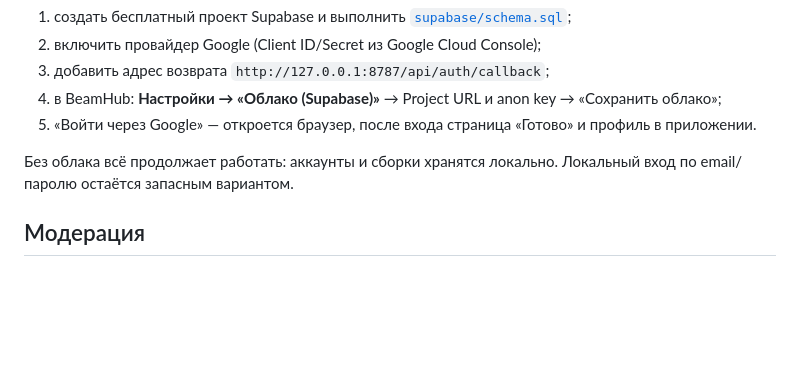
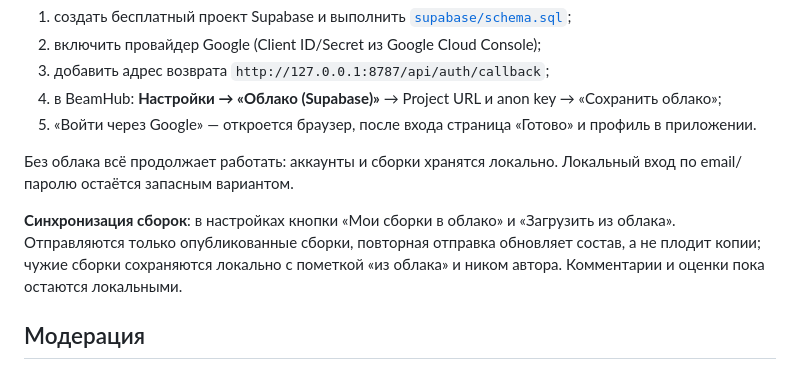
Before and after one commit to Owiom/beamhub, a Markdown page: README.md, the part around the change. Drawn GitHub-style; blank space fills up the shorter version.

Commit message:
BeamHub 0.8.5: синхронизация сборок с облаком — push/pull, тесты на фейковом PostgREST

```diff
--- a/README.md
+++ b/README.md
@@ -94,6 +94,11 @@
 
 Без облака всё продолжает работать: аккаунты и сборки хранятся локально.
 Локальный вход по email/паролю остаётся запасным вариантом.
+
+**Синхронизация сборок**: в настройках кнопки «Мои сборки в облако» и «Загрузить из облака».
+Отправляются только опубликованные сборки, повторная отправка обновляет состав, а не плодит копии;
+чужие сборки сохраняются локально с пометкой «из облака» и ником автора.
+Комментарии и оценки пока остаются локальными.
 
 ## Модерация
 
```
Also changed, not shown: docs/PLATFORM.md (+1 -0 lines), supabase/README.md (+7 -3 lines), docs/cloud-settings.png (added), 10 other files.
